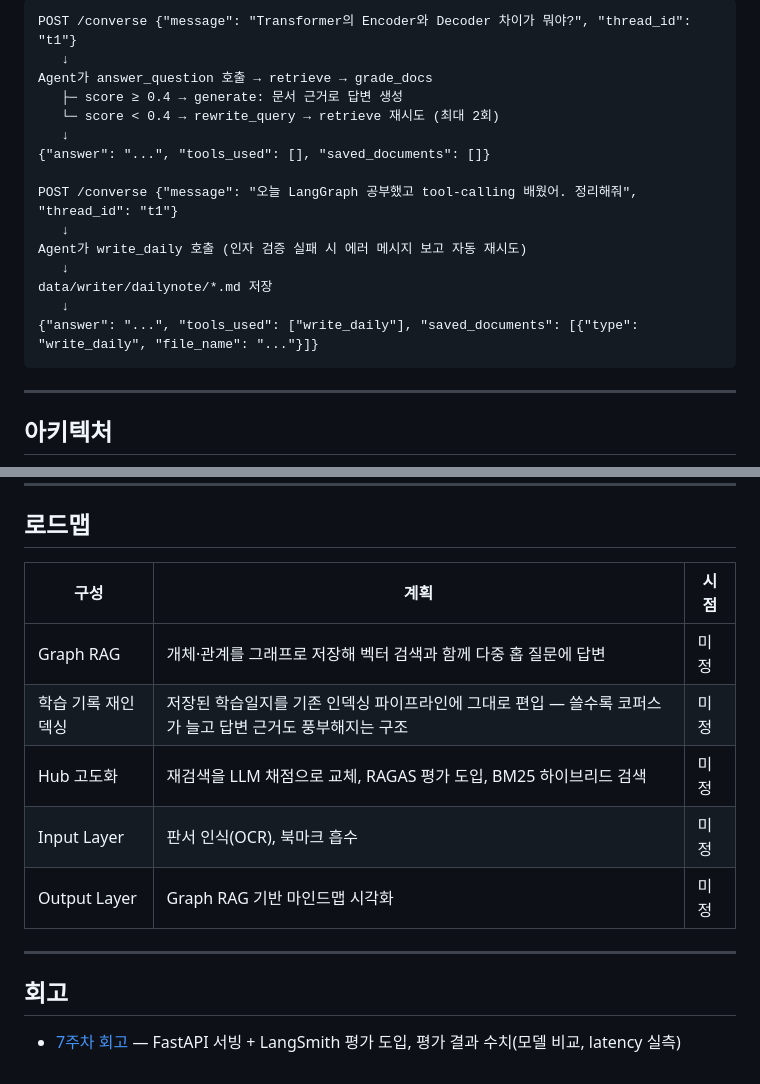
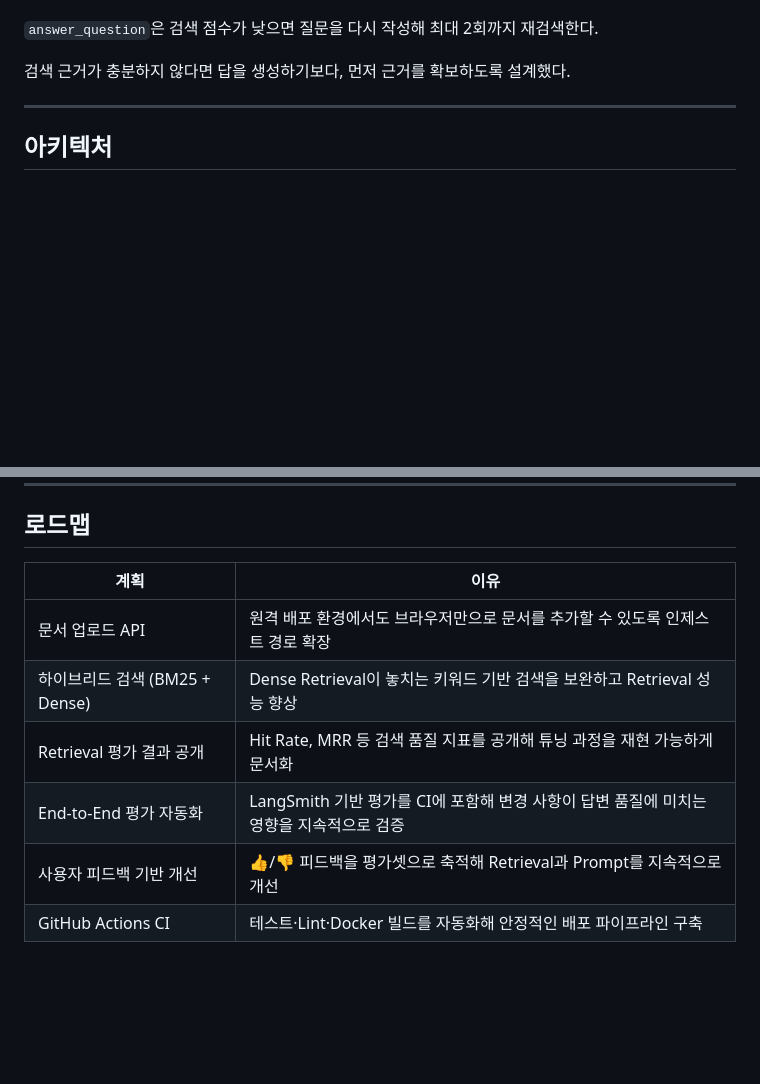
Before and after one commit to nuebaek/knowledge-gardener, a Markdown page: README.md, 2 parts joined by grey strips. Drawn GitHub-style; blank space fills up the shorter version.

````diff
--- a/README.md
+++ b/README.md
@@ -46,20 +102,8 @@ LLM이 tool description을 보고 스스로 호출을 판단한다(tool-calling)
 ```
-POST /converse {"message": "Transformer의 Encoder와 Decoder 차이가 뭐야?", "thread_id": "t1"}
-   ↓
-Agent가 answer_question 호출 → retrieve → grade_docs
-   ├─ score ≥ 0.4 → generate: 문서 근거로 답변 생성
-   └─ score < 0.4 → rewrite_query → retrieve 재시도 (최대 2회)
-   ↓
-{"answer": "...", "tools_used": [], "saved_documents": []}
 
-POST /converse {"message": "오늘 LangGraph 공부했고 tool-calling 배웠어. 정리해줘", "thread_id": "t1"}
-   ↓
-Agent가 write_daily 호출 (인자 검증 실패 시 에러 메시지 보고 자동 재시도)
-   ↓
-data/writer/dailynote/*.md 저장
-   ↓
-{"answer": "...", "tools_used": ["write_daily"], "saved_documents": [{"type": "write_daily", "file_name": "..."}]}
-```
+`answer_question`은 검색 점수가 낮으면 질문을 다시 작성해 최대 2회까지 재검색한다.
+
+검색 근거가 충분하지 않다면 답을 생성하기보다, 먼저 근거를 확보하도록 설계했다.
 
 ---
 
@@ -128,16 +206,11 @@ uv run fastapi dev main.py    # 서버 (http://localhost:8000/docs)
 
 ## 로드맵
 
-| 구성 | 계획 | 시점 |
-|---|---|---|
-| Graph RAG | 개체·관계를 그래프로 저장해 벡터 검색과 함께 다중 홉 질문에 답변 | 미정 |
-| 학습 기록 재인덱싱 | 저장된 학습일지를 기존 인덱싱 파이프라인에 그대로 편입 — 쓸수록 코퍼스가 늘고 답변 근거도 풍부해지는 구조 | 미정 |
-| Hub 고도화 | 재검색을 LLM 채점으로 교체, RAGAS 평가 도입, BM25 하이브리드 검색 | 미정 |
-| Input Layer | 판서 인식(OCR), 북마크 흡수 | 미정 |
-| Output Layer | Graph RAG 기반 마인드맵 시각화 | 미정 |
-
----
-
-## 회고
-
-- [7주차 회고](docs/retro-week7.md) — FastAPI 서빙 + LangSmith 평가 도입, 평가 결과 수치(모델 비교, latency 실측)
+| 계획 | 이유 |
+|---|---|
+| 문서 업로드 API | 원격 배포 환경에서도 브라우저만으로 문서를 추가할 수 있도록 인제스트 경로 확장 |
+| 하이브리드 검색 (BM25 + Dense) | Dense Retrieval이 놓치는 키워드 기반 검색을 보완하고 Retrieval 성능 향상 |
+| Retrieval 평가 결과 공개 | Hit Rate, MRR 등 검색 품질 지표를 공개해 튜닝 과정을 재현 가능하게 문서화 |
+| End-to-End 평가 자동화 | LangSmith 기반 평가를 CI에 포함해 변경 사항이 답변 품질에 미치는 영향을 지속적으로 검증 |
+| 사용자 피드백 기반 개선 | 👍/👎 피드백을 평가셋으로 축적해 Retrieval과 Prompt를 지속적으로 개선 |
+| GitHub Actions CI | 테스트·Lint·Docker 빌드를 자동화해 안정적인 배포 파이프라인 구축 |
````
Also changed, not shown: other parts of README.md (+154 -64 lines).
